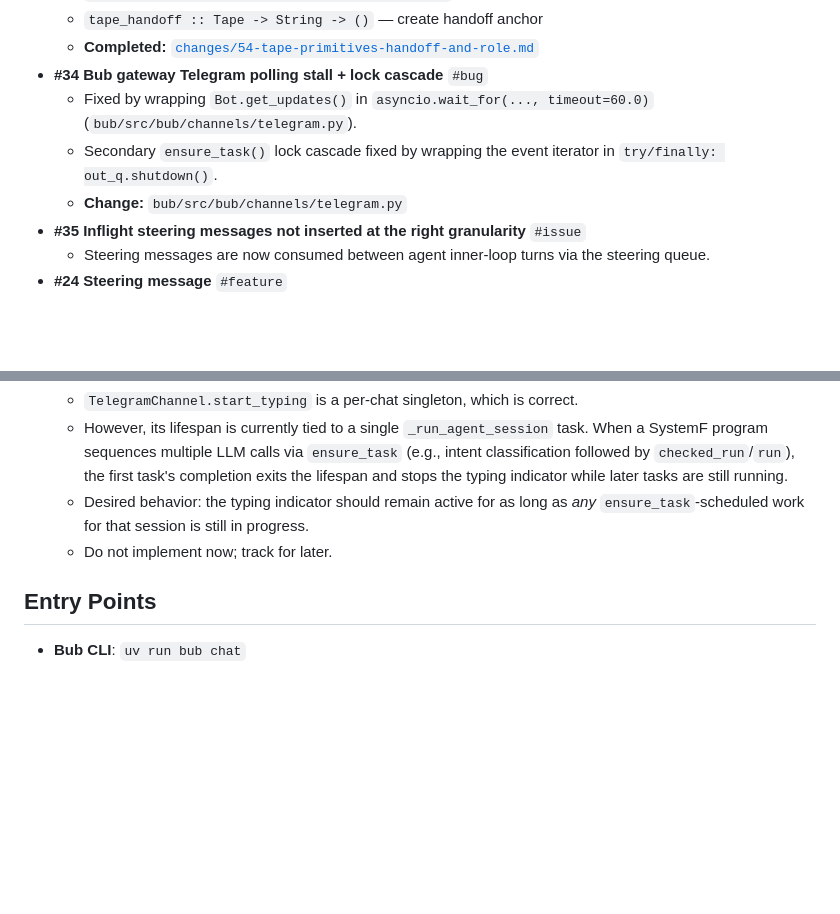
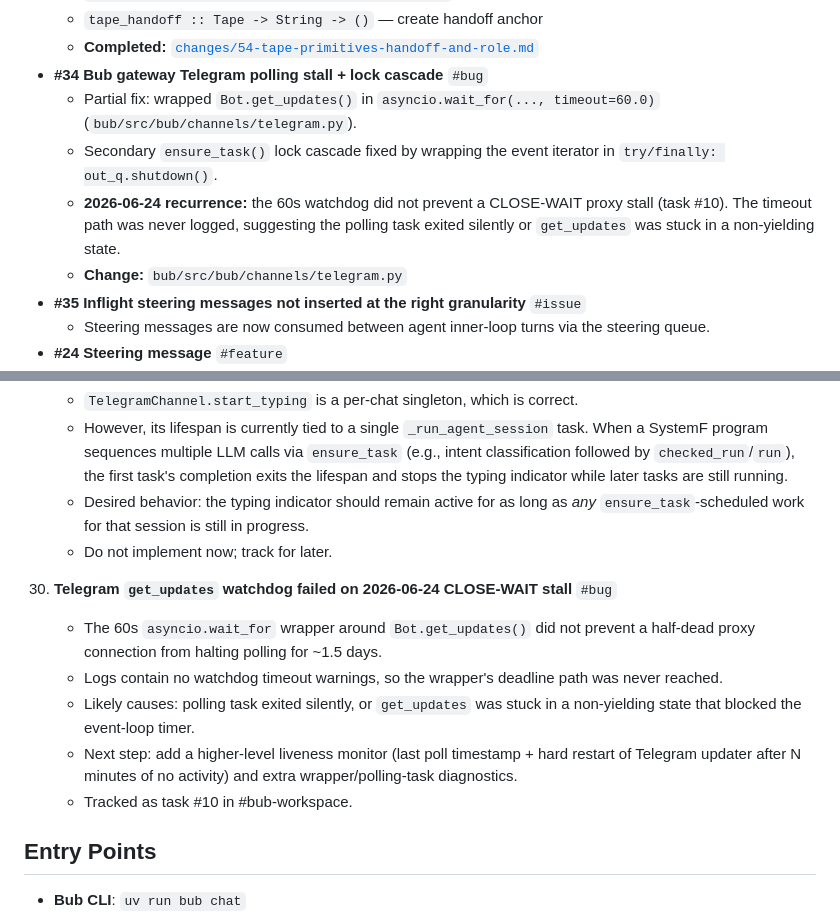
Before and after one commit to emliunix/systemf, a Markdown page: status.md, 2 parts joined by grey strips. GitHub-like rendering; blank space fills up the shorter version.

Commit message:
status: track Telegram get_updates watchdog failure as #43 and update #34
- Mark #34 watchdog fix as partial; note 2026-06-24 recurrence.

- Add #43 Telegram get_updates watchdog failed on CLOSE-WAIT stall.

Co-Authored-By: Claude Opus 4.8 <noreply@anthropic.com>

```diff
--- a/status.md
+++ b/status.md
@@ -53,8 +53,9 @@ See [`analysis/PROJECT_VISION.md`](analysis/PROJECT_VISION.md) for the core thes
   - `tape_handoff :: Tape -> String -> ()` — create handoff anchor
   - **Completed:** [`changes/54-tape-primitives-handoff-and-role.md`](changes/54-tape-primitives-handoff-and-role.md)
 - **#34 Bub gateway Telegram polling stall + lock cascade** `#bug`
-  - Fixed by wrapping `Bot.get_updates()` in `asyncio.wait_for(..., timeout=60.0)` (`bub/src/bub/channels/telegram.py`).
+  - Partial fix: wrapped `Bot.get_updates()` in `asyncio.wait_for(..., timeout=60.0)` (`bub/src/bub/channels/telegram.py`).
   - Secondary `ensure_task()` lock cascade fixed by wrapping the event iterator in `try/finally: out_q.shutdown()`.
+  - **2026-06-24 recurrence:** the 60s watchdog did not prevent a CLOSE-WAIT proxy stall (task #10). The timeout path was never logged, suggesting the polling task exited silently or `get_updates` was stuck in a non-yielding state.
   - **Change:** `bub/src/bub/channels/telegram.py`
 - **#35 Inflight steering messages not inserted at the right granularity** `#issue`
   - Steering messages are now consumed between agent inner-loop turns via the steering queue.
@@ -196,6 +197,13 @@ See [`analysis/PROJECT_VISION.md`](analysis/PROJECT_VISION.md) for the core thes
     - Desired behavior: the typing indicator should remain active for as long as *any* `ensure_task`-scheduled work for that session is still in progress.
     - Do not implement now; track for later.
 
+43. **Telegram `get_updates` watchdog failed on 2026-06-24 CLOSE-WAIT stall** `#bug`
+    - The 60s `asyncio.wait_for` wrapper around `Bot.get_updates()` did not prevent a half-dead proxy connection from halting polling for ~1.5 days.
+    - Logs contain no watchdog timeout warnings, so the wrapper's deadline path was never reached.
+    - Likely causes: polling task exited silently, or `get_updates` was stuck in a non-yielding state that blocked the event-loop timer.
+    - Next step: add a higher-level liveness monitor (last poll timestamp + hard restart of Telegram updater after N minutes of no activity) and extra wrapper/polling-task diagnostics.
+    - Tracked as task #10 in #bub-workspace.
+
 ## Entry Points
 
 - **Bub CLI**: `uv run bub chat`
```
Also changed, not shown: other parts of status.md (+1 -1 lines).
